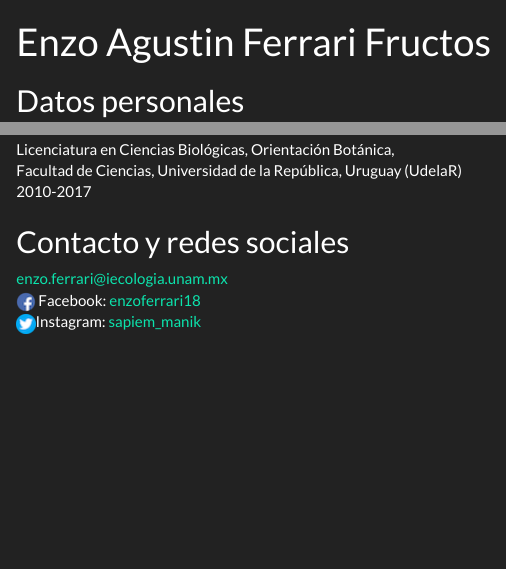
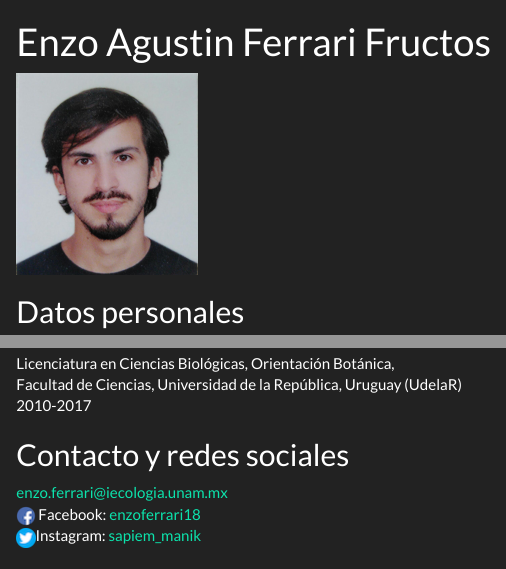
Before and after one commit to dledezma/enzo-ferrari-mxuy.github.io, an R Markdown document (index.Rmd): the page in a window 1100 px wide, from its top, and a second part further down, joined at a grey line. The pictures show the output file index.html that the author committed with the source, opened offline.

Commit message:
Add files via upload

````diff
--- a/index.Rmd
+++ b/index.Rmd
@@ -13,3 +13,4 @@ knitr::opts_chunk$set(echo = TRUE)
 ```
 
 
+<img src="./img/foto2019.jpg" width="180" height="200" />
````
Also changed, not shown: index.html, index.Rmd (2 more changed lines).
